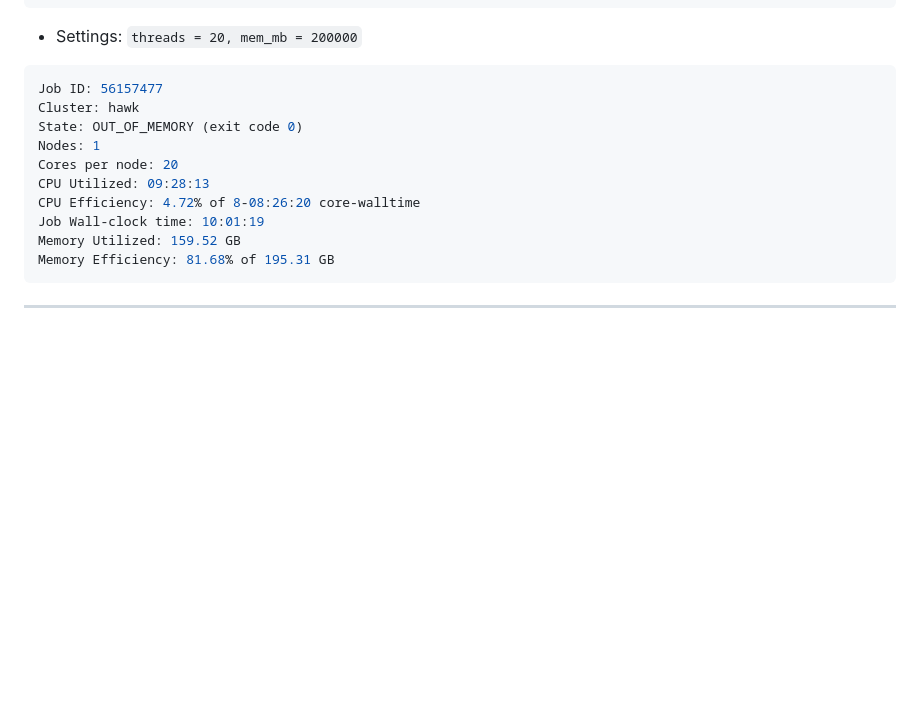
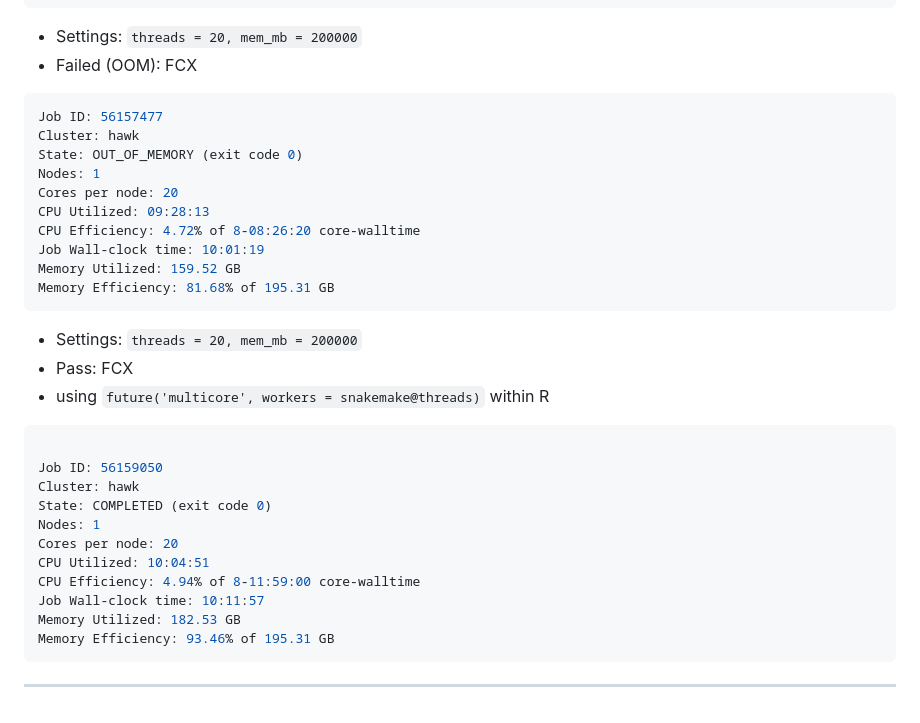
Before and after one commit to Dazcam/dystonia_snRNAseq_2024, a Markdown page: README.md, the part around the change. Drawn GitHub-style; folded sections open; blank space fills up the shorter version.

Commit message:
Add seff output for FCX success

````diff
--- a/README.md
+++ b/README.md
@@ -161,6 +161,7 @@ Memory Efficiency: 80.06% of 97.66 GB
 ```
 
 - Settings: `threads = 20, mem_mb = 200000`
+- Failed (OOM): FCX
 
 ```bash
 Job ID: 56157477
@@ -175,6 +176,24 @@ Memory Utilized: 159.52 GB
 Memory Efficiency: 81.68% of 195.31 GB
 ```
 
+- Settings: `threads = 20, mem_mb = 200000`
+- Pass: FCX
+- using `future('multicore', workers = snakemake@threads)` within R
+
+```bash
+
+Job ID: 56159050
+Cluster: hawk
+State: COMPLETED (exit code 0)
+Nodes: 1
+Cores per node: 20
+CPU Utilized: 10:04:51
+CPU Efficiency: 4.94% of 8-11:59:00 core-walltime
+Job Wall-clock time: 10:11:57
+Memory Utilized: 182.53 GB
+Memory Efficiency: 93.46% of 195.31 GB
+```
+
 </details>
 
 
````
